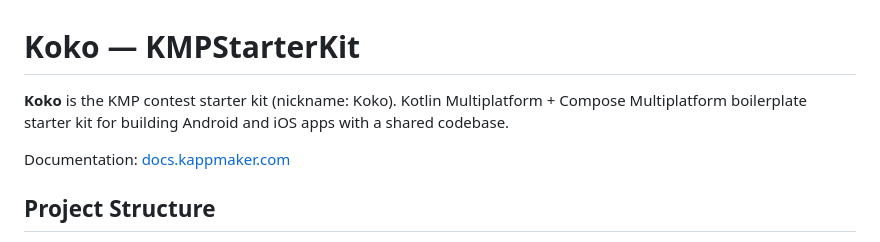
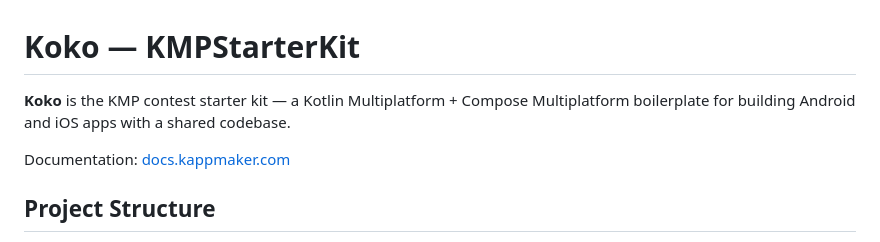
Before and after one commit to KotlinFoundation/kmp-contest-starter-kit, a Markdown page: README.md, the part around the change. Drawn GitHub-style.

Commit message:
docs: drop redundant nickname wording for Koko

```diff
--- a/README.md
+++ b/README.md
@@ -1,6 +1,6 @@
 # Koko — KMPStarterKit
 
-**Koko** is the KMP contest starter kit (nickname: Koko). Kotlin Multiplatform + Compose Multiplatform boilerplate starter kit for building Android and iOS apps with a shared codebase.
+**Koko** is the KMP contest starter kit — a Kotlin Multiplatform + Compose Multiplatform boilerplate for building Android and iOS apps with a shared codebase.
 
 Documentation: [docs.kappmaker.com](https://docs.kappmaker.com)
 
```
Also changed, not shown: AGENTS.md (+1 -1 lines).
